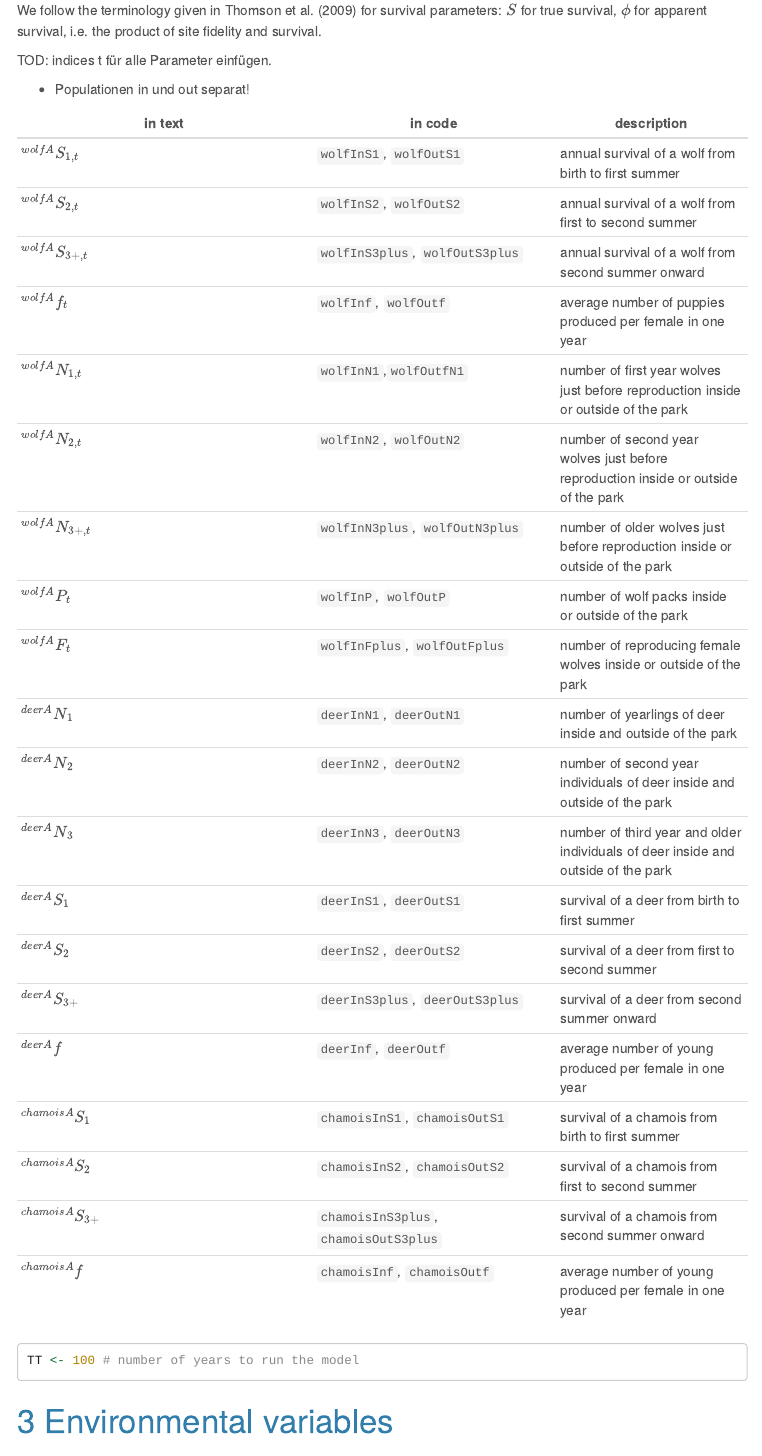
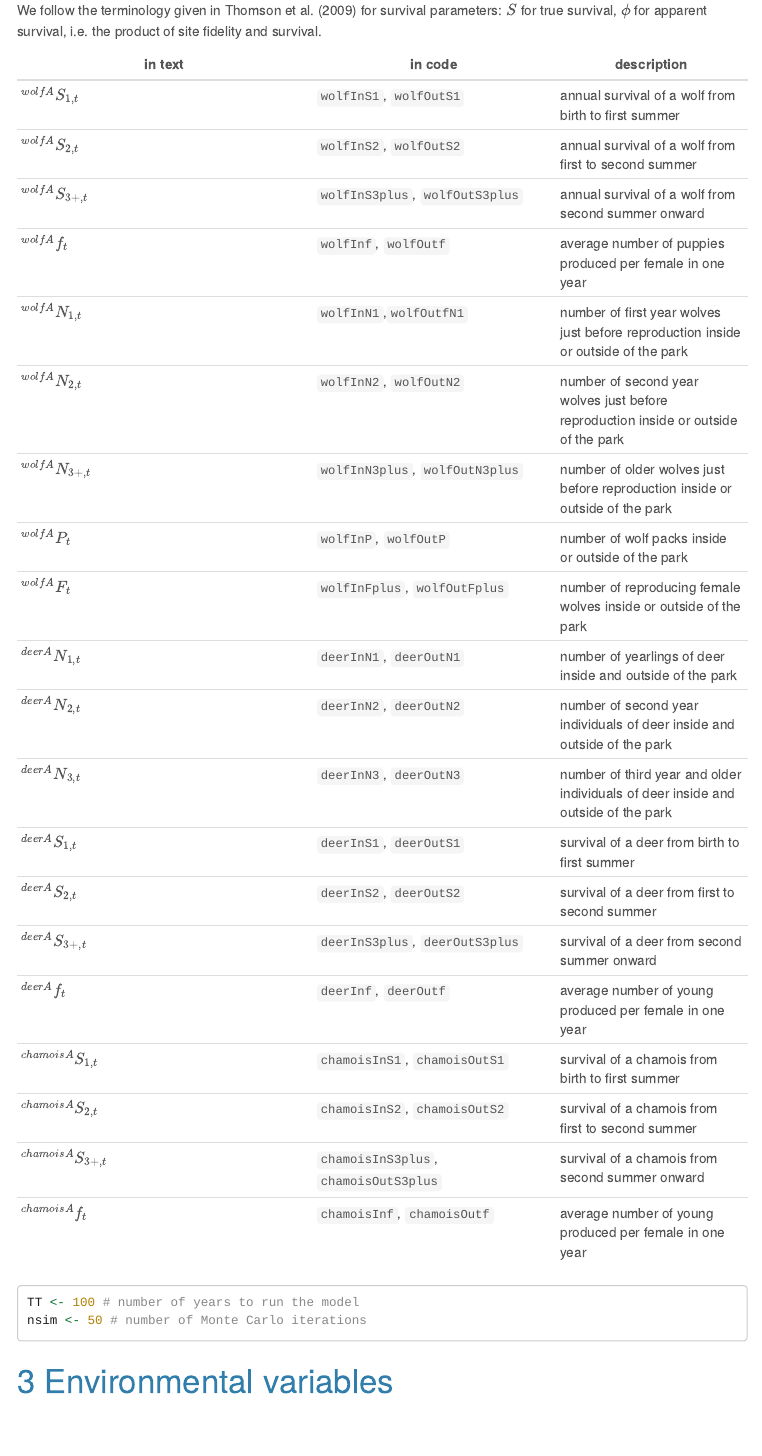
Before and after one commit to fraenzi/multi-species_model_SNP-region, an R Markdown document (01-multispeciesmodel.Rmd): the page in a window 1100 px wide, from 390 px down. Rendered offline with R 4.5, knitr and Pandoc, with nearby package versions; code that draws random numbers runs with fixed seeds of ours; menus at the side of the page are left out; long lines of code are wrapped.

Commit message:
index t added

````diff
--- a/01-multispeciesmodel.Rmd
+++ b/01-multispeciesmodel.Rmd
@@ -36,10 +36,6 @@ We adopt the following logic for parameter names:
 We follow the terminology given in @Thomson.2009d for survival parameters: $S$ for true survival, $\phi$ for apparent survival, i.e. the product of site fidelity and survival.
 
 
-TOD: indices t für alle Parameter einfügen.
-
-- Populationen in und out separat!
-
 | in text           | in code        | description |
 | ----------------- | -------------- |----------- |
 | $^{wolfA}S_{1,t}$      | `wolfInS1`, `wolfOutS1`       | annual survival of a wolf from birth to first summer |
@@ -51,21 +47,22 @@ TOD: indices t für alle Parameter einfügen.
 | $^{wolfA}N_{3+,t}$   | `wolfInN3plus`, `wolfOutN3plus`   | number of older wolves just before reproduction inside or outside of the park|
 | $^{wolfA}P_t$   | `wolfInP`, `wolfOutP`   | number of wolf packs inside or outside of the park|
 | $^{wolfA}F_t$   | `wolfInFplus`, `wolfOutFplus`   | number of reproducing female wolves inside or outside of the park|
-| $^{deerA}N_1$   | `deerInN1`, `deerOutN1`        | number of yearlings of deer inside and outside of the park |
-| $^{deerA}N_2$   | `deerInN2`, `deerOutN2`        | number of second year individuals of deer inside and outside of the park |
-| $^{deerA}N_3$   | `deerInN3`, `deerOutN3`        | number of third year and older individuals of deer inside and outside of the park |
-| $^{deerA}S_1$   |  `deerInS1`, `deerOutS1`        | survival of a deer from birth to first summer |
-| $^{deerA}S_2$   | `deerInS2`, `deerOutS2`        | survival of a deer from first to second summer |
-| $^{deerA}S_{3+}$   | `deerInS3plus`, `deerOutS3plus`        | survival of a deer from second summer onward |
-| $^{deerA}f$   | `deerInf`, `deerOutf`        | average number of young produced per female in one year |
-| $^{chamoisA}S_1$   | `chamoisInS1`, `chamoisOutS1`        | survival of a chamois from birth to first summer |
-| $^{chamoisA}S_2$   | `chamoisInS2`, `chamoisOutS2`        | survival of a chamois from first to second summer |
-| $^{chamoisA}S_{3+}$   | `chamoisInS3plus`, `chamoisOutS3plus`        | survival of a chamois from second summer onward |
-| $^{chamoisA}f$   | `chamoisInf`, `chamoisOutf`        | average number of young produced per female in one year |
+| $^{deerA}N_{1,t}$   | `deerInN1`, `deerOutN1`        | number of yearlings of deer inside and outside of the park |
+| $^{deerA}N_{2,t}$   | `deerInN2`, `deerOutN2`        | number of second year individuals of deer inside and outside of the park |
+| $^{deerA}N_{3,t}$   | `deerInN3`, `deerOutN3`        | number of third year and older individuals of deer inside and outside of the park |
+| $^{deerA}S_{1,t}$   |  `deerInS1`, `deerOutS1`        | survival of a deer from birth to first summer |
+| $^{deerA}S_{2,t}$   | `deerInS2`, `deerOutS2`        | survival of a deer from first to second summer |
+| $^{deerA}S_{3+,t}$   | `deerInS3plus`, `deerOutS3plus`        | survival of a deer from second summer onward |
+| $^{deerA}f_{t}$   | `deerInf`, `deerOutf`        | average number of young produced per female in one year |
+| $^{chamoisA}S_{1,t}$   | `chamoisInS1`, `chamoisOutS1`        | survival of a chamois from birth to first summer |
+| $^{chamoisA}S_{2,t}$   | `chamoisInS2`, `chamoisOutS2`        | survival of a chamois from first to second summer |
+| $^{chamoisA}S_{3+,t}$   | `chamoisInS3plus`, `chamoisOutS3plus`        | survival of a chamois from second summer onward |
+| $^{chamoisA}f_{t}$   | `chamoisInf`, `chamoisOutf`        | average number of young produced per female in one year |
 
 
 ```{r timedefinition}
 TT <- 100 # number of years to run the model
+nsim <- 50 # number of Monte Carlo iterations
 ```
 
 
````
